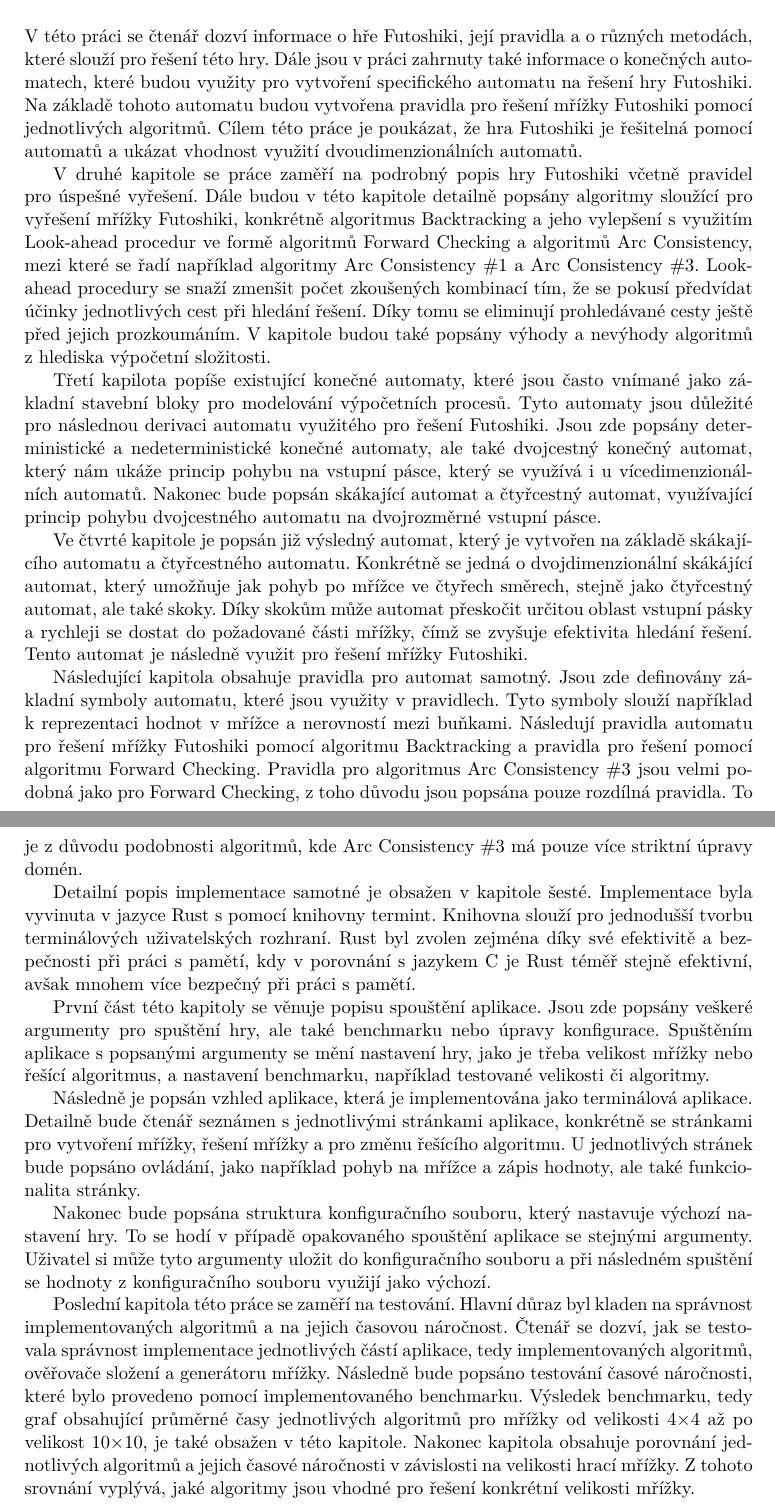
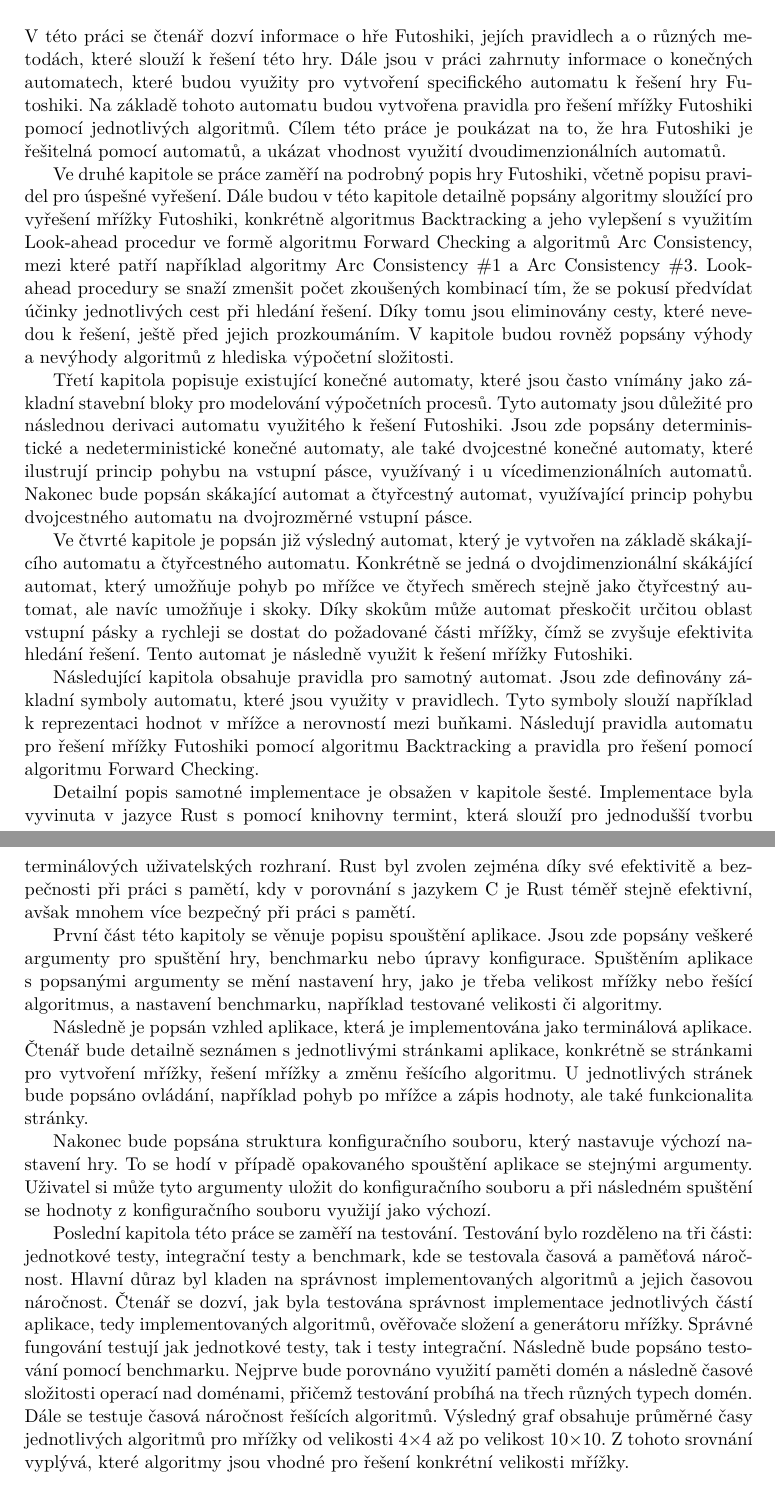
Before and after one commit to Martan03/futoshiki, a LaTeX thesis (doc/xsleza26.tex, which reads doc/projekt-01-kapitoly-chapters.tex): two parts of pages 7 and 8 of 45, joined at a grey line, cut so that both start at the same text. Compiled offline with pdfLaTeX.

Commit message:
Edit introduction

```diff
--- a/doc/projekt-01-kapitoly-chapters.tex
+++ b/doc/projekt-01-kapitoly-chapters.tex
@@ -8,70 +8,66 @@
 
 \chapter{Úvod}
 
-V~této práci se čtenář dozví informace o~hře Futoshiki, její pravidla
-a~o~různých metodách, které slouží pro řešení této hry. Dále jsou v práci
-zahrnuty také informace o~konečných automatech, které budou využity pro
-vytvoření specifického automatu na řešení hry Futoshiki. Na základě tohoto
-automatu budou vytvořena pravidla pro řešení mřížky Futoshiki pomocí
-jednotlivých algoritmů. Cílem této práce je poukázat, že hra Futoshiki je
-řešitelná pomocí automatů a~ukázat vhodnost využití dvoudimenzionálních
-automatů.
-
-V~druhé kapitole se práce zaměří na podrobný popis hry Futoshiki včetně
-pravidel pro úspešné vyřešení. Dále budou v~této kapitole detailně popsány
-algoritmy sloužící pro vyřešení mřížky Futoshiki, konkrétně algoritmus
-Backtracking a~jeho vylepšení s~využitím Look-ahead procedur ve formě algoritmů
-Forward Checking a~algoritmů Arc Consistency, mezi které se řadí například
+V~této práci se čtenář dozví informace o~hře Futoshiki, jejích pravidlech
+a~o~různých metodách, které slouží k~řešení této hry. Dále jsou v~práci
+zahrnuty informace o~konečných automatech, které budou využity pro vytvoření
+specifického automatu k~řešení hry Futoshiki. Na základě tohoto automatu budou
+vytvořena pravidla pro řešení mřížky Futoshiki pomocí jednotlivých algoritmů.
+Cílem této práce je poukázat na to, že hra Futoshiki je řešitelná pomocí
+automatů, a~ukázat vhodnost využití dvoudimenzionálních automatů.
+
+Ve~druhé kapitole se práce zaměří na podrobný popis hry Futoshiki, včetně
+popisu pravidel pro úspešné vyřešení. Dále budou v~této kapitole detailně
+popsány algoritmy sloužící pro vyřešení mřížky Futoshiki, konkrétně algoritmus
+Backtracking a~jeho vylepšení s~využitím Look-ahead procedur ve formě algoritmu
+Forward Checking a~algoritmů Arc Consistency, mezi které patří například
 algoritmy Arc Consistency \#1 a~Arc Consistency \#3. Look-ahead procedury se
 snaží zmenšit počet zkoušených kombinací tím, že se pokusí předvídat účinky
-jednotlivých cest při hledání řešení. Díky tomu se eliminují prohledávané cesty
-ještě před jejich prozkoumáním. V~kapitole budou také popsány výhody a~nevýhody
-algoritmů z~hlediska výpočetní složitosti.
-
-Třetí kapilota popíše existující konečné automaty, které jsou často vnímané
+jednotlivých cest při hledání řešení. Díky tomu jsou eliminovány cesty, které
+nevedou k~řešení, ještě před jejich prozkoumáním. V~kapitole budou rovněž
+popsány výhody a~nevýhody algoritmů z~hlediska výpočetní složitosti.
+
+Třetí kapitola popisuje existující konečné automaty, které jsou často vnímány
 jako základní stavební bloky pro modelování výpočetních procesů. Tyto automaty
-jsou důležité pro následnou derivaci automatu využitého pro řešení Futoshiki.
+jsou důležité pro následnou derivaci automatu využitého k~řešení Futoshiki.
 Jsou zde popsány deterministické a nedeterministické konečné automaty, ale také
-dvojcestný konečný automat, který nám ukáže princip pohybu na vstupní pásce,
-který se využívá i~u~vícedimenzionálních automatů. Nakonec bude popsán
-skákající automat a~čtyřcestný automat, využívající princip pohybu dvojcestného
-automatu na dvojrozměrné vstupní pásce.
+dvojcestné konečné automaty, které ilustrují princip pohybu na vstupní pásce,
+využívaný i~u~vícedimenzionálních automatů. Nakonec bude popsán skákající
+automat a~čtyřcestný automat, využívající princip pohybu dvojcestného automatu
+na dvojrozměrné vstupní pásce.
 
 Ve čtvrté kapitole je popsán již výsledný automat, který je vytvořen na základě
 skákajícího automatu a~čtyřcestného automatu. Konkrétně se jedná
-o~dvojdimenzionální skákájící automat, který umožňuje jak pohyb po mřížce ve
-čtyřech směrech, stejně jako čtyřcestný automat, ale také skoky. Díky skokům
-může automat přeskočit určitou oblast vstupní pásky a~rychleji se dostat do
-požadované části mřížky, čímž se zvyšuje efektivita hledání řešení. Tento
-automat je následně využit pro řešení mřížky Futoshiki.
-
-Následující kapitola obsahuje pravidla pro automat samotný. Jsou zde definovány
+o~dvojdimenzionální skákájící automat, který umožňuje pohyb po mřížce ve
+čtyřech směrech stejně jako čtyřcestný automat, ale navíc umožňuje i~skoky.
+Díky skokům může automat přeskočit určitou oblast vstupní pásky a~rychleji se
+dostat do požadované části mřížky, čímž se zvyšuje efektivita hledání řešení.
+Tento automat je následně využit k~řešení mřížky Futoshiki.
+
+Následující kapitola obsahuje pravidla pro samotný automat. Jsou zde definovány
 základní symboly automatu, které jsou využity v~pravidlech. Tyto symboly slouží
 například k~reprezentaci hodnot v~mřížce a~nerovností mezi buňkami. Následují
 pravidla automatu pro řešení mřížky Futoshiki pomocí algoritmu Backtracking
-a~pravidla pro řešení pomocí algoritmu Forward Checking. Pravidla pro
-algoritmus Arc Consistency \#3 jsou velmi podobná jako pro Forward Checking,
-z~toho důvodu jsou popsána pouze rozdílná pravidla. To je z~důvodu podobnosti
-algoritmů, kde Arc Consistency \#3 má pouze více striktní úpravy domén.
-
-Detailní popis implementace samotné je obsažen v kapitole šesté. Implementace
-byla vyvinuta v~jazyce Rust s~pomocí knihovny termint. Knihovna slouží pro
+a~pravidla pro řešení pomocí algoritmu Forward Checking.
+
+Detailní popis samotné implementace je obsažen v kapitole šesté. Implementace
+byla vyvinuta v~jazyce Rust s~pomocí knihovny termint, která slouží pro
 jednodušší tvorbu terminálových uživatelských rozhraní. Rust byl zvolen zejména
 díky své efektivitě a~bezpečnosti při práci s~pamětí, kdy v~porovnání s~jazykem
 C~je Rust téměř stejně efektivní, avšak mnohem více bezpečný při práci
 s~pamětí.
 
 První část této kapitoly se věnuje popisu spouštění aplikace. Jsou zde popsány
-veškeré argumenty pro spuštění hry, ale také benchmarku nebo úpravy
-konfigurace. Spuštěním aplikace s~popsanými argumenty se mění nastavení hry,
-jako je třeba velikost mřížky nebo řešící algoritmus, a nastavení benchmarku,
-například testované velikosti či algoritmy.
+veškeré argumenty pro spuštění hry, benchmarku nebo úpravy konfigurace.
+Spuštěním aplikace s~popsanými argumenty se mění nastavení hry, jako je třeba
+velikost mřížky nebo řešící algoritmus, a nastavení benchmarku, například
+testované velikosti či algoritmy.
 
 Následně je popsán vzhled aplikace, která je implementována jako terminálová
-aplikace. Detailně bude čtenář seznámen s~jednotlivými stránkami aplikace,
-konkrétně se stránkami pro vytvoření mřížky, řešení mřížky a~pro změnu řešícího
-algoritmu. U jednotlivých stránek bude popsáno ovládání, jako například pohyb
-na mřížce a zápis hodnoty, ale také funkcionalita stránky.
+aplikace. Čtenář bude detailně seznámen s~jednotlivými stránkami aplikace,
+konkrétně se stránkami pro vytvoření mřížky, řešení mřížky a~změnu řešícího
+algoritmu. U jednotlivých stránek bude popsáno ovládání, například pohyb po
+mřížce a~zápis hodnoty, ale také funkcionalita stránky.
 
 Nakonec bude popsána struktura konfiguračního souboru, který nastavuje výchozí
 nastavení hry. To se hodí v~případě opakovaného spouštění aplikace se stejnými
@@ -79,17 +75,19 @@ argumenty. Uživatel si může tyto argumenty uložit do konfiguračního soubor
 a~při následném spuštění se hodnoty z~konfiguračního souboru využijí jako
 výchozí.
 
-Poslední kapitola této práce se zaměří na testování. Hlavní důraz byl kladen
-na správnost implementovaných algoritmů a~na jejich časovou náročnost. Čtenář
-se dozví, jak se testovala správnost implementace jednotlivých částí aplikace,
-tedy implementovaných algoritmů, ověřovače složení a~generátoru mřížky.
-Následně bude popsáno testování časové náročnosti, které bylo provedeno pomocí
-implementovaného benchmarku. Výsledek benchmarku, tedy graf obsahující průměrné
-časy jednotlivých algoritmů pro mřížky od velikosti 4×4 až po velikost 10×10,
-je také obsažen v~této kapitole. Nakonec kapitola obsahuje porovnání
-jednotlivých algoritmů a~jejich časové náročnosti v~závislosti na velikosti
-hrací mřížky. Z~tohoto srovnání vyplývá, jaké algoritmy jsou vhodné pro
-řešení konkrétní velikosti mřížky.
+Poslední kapitola této práce se zaměří na testování. Testování bylo rozděleno
+na tři části: jednotkové testy, integrační testy a~benchmark, kde se testovala
+časová a~paměťová náročnost. Hlavní důraz byl kladen na správnost
+implementovaných algoritmů a~jejich časovou náročnost. Čtenář se dozví, jak
+byla testována správnost implementace jednotlivých částí aplikace, tedy
+implementovaných algoritmů, ověřovače složení a~generátoru mřížky. Správné
+fungování testují jak jednotkové testy, tak i~testy integrační. Následně bude
+popsáno testování pomocí benchmarku. Nejprve bude porovnáno využití paměti
+domén a~následně časové složitosti operací nad doménami, přičemž testování
+probíhá na třech různých typech domén. Dále se testuje časová náročnost
+řešících algoritmů. Výsledný graf obsahuje průměrné časy jednotlivých algoritmů
+pro mřížky od velikosti 4×4 až po velikost 10×10. Z~tohoto srovnání vyplývá,
+které algoritmy jsou vhodné pro řešení konkrétní velikosti mřížky.
 
 \chapter{Futoshiki a algoritmy pro řešení}
 \label{sec:futoshikiAlgs}
```
Also changed, not shown: doc/projekt-01-kapitoly-chapters.tex (24 more changed lines).
